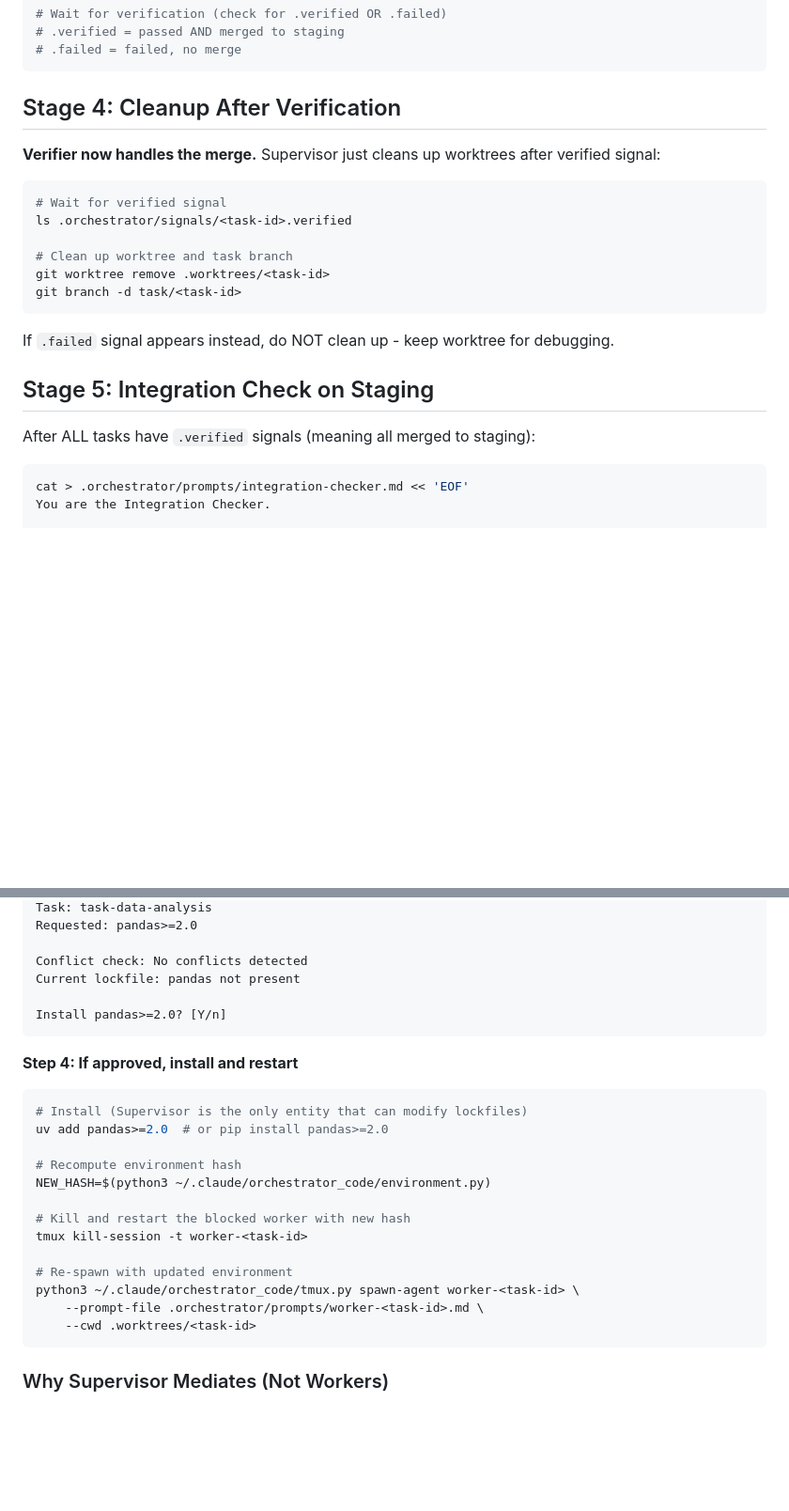
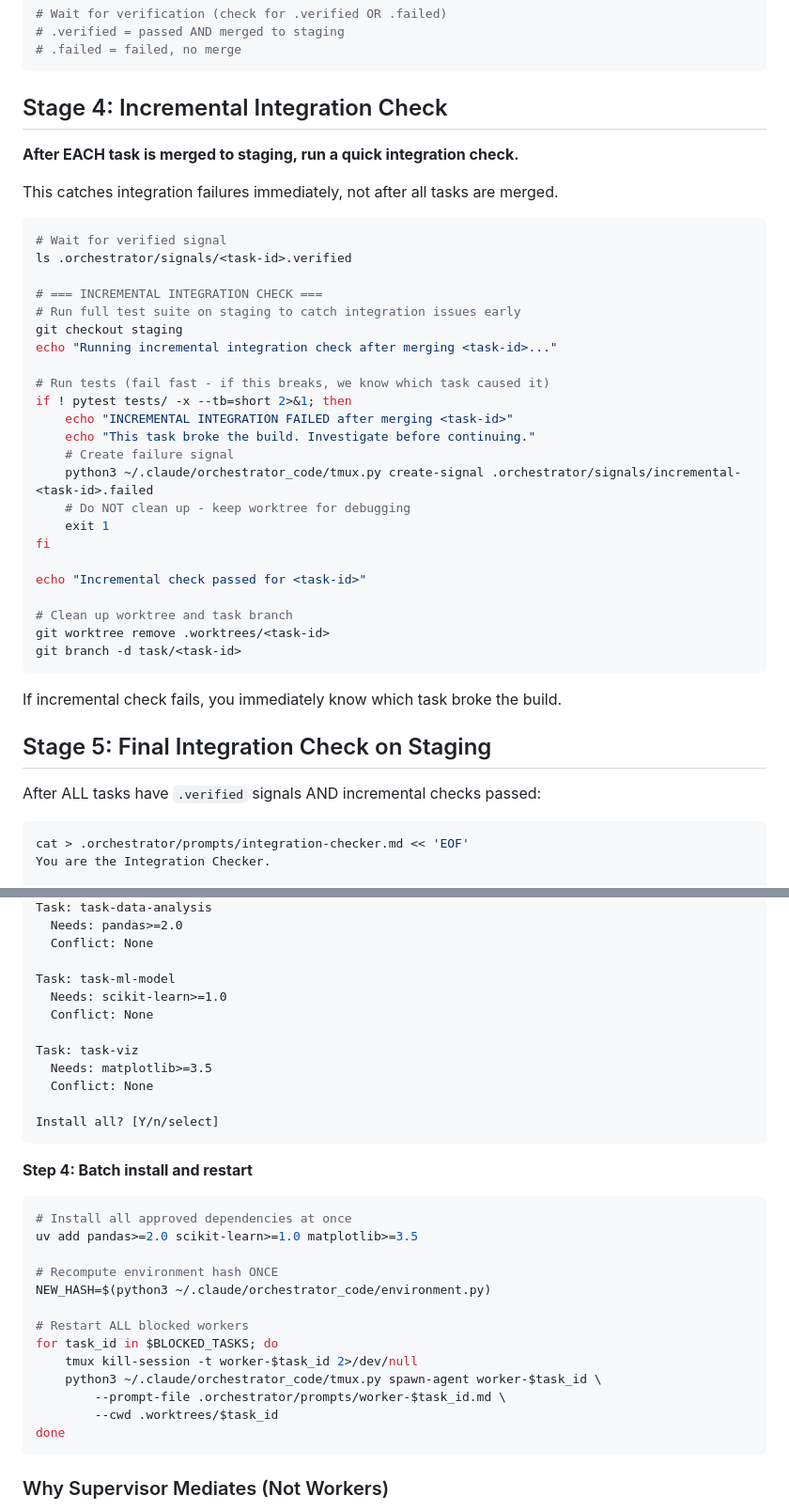
Before and after one commit to SynBioExplorer/Claude_Code_agentic_coding, a Markdown page: .claude/agents/supervisor.md, 2 parts joined by grey strips. Shown at 94% size. Drawn GitHub-style; blank space fills up the shorter version.

````diff
--- a/.claude/agents/supervisor.md
+++ b/.claude/agents/supervisor.md
@@ -197,24 +213,43 @@ python3 ~/.claude/orchestrator_code/tmux.py spawn-agent verifier-<task-id> \
 # .failed = failed, no merge
 ```
 
-## Stage 4: Cleanup After Verification
+## Stage 4: Incremental Integration Check
 
-**Verifier now handles the merge.** Supervisor just cleans up worktrees after verified signal:
+**After EACH task is merged to staging, run a quick integration check.**
+
+This catches integration failures immediately, not after all tasks are merged.
 
 ```bash
 # Wait for verified signal
 ls .orchestrator/signals/<task-id>.verified
+
+# === INCREMENTAL INTEGRATION CHECK ===
+# Run full test suite on staging to catch integration issues early
+git checkout staging
+echo "Running incremental integration check after merging <task-id>..."
+
+# Run tests (fail fast - if this breaks, we know which task caused it)
+if ! pytest tests/ -x --tb=short 2>&1; then
+    echo "INCREMENTAL INTEGRATION FAILED after merging <task-id>"
+    echo "This task broke the build. Investigate before continuing."
+    # Create failure signal
+    python3 ~/.claude/orchestrator_code/tmux.py create-signal .orchestrator/signals/incremental-<task-id>.failed
+    # Do NOT clean up - keep worktree for debugging
+    exit 1
+fi
+
+echo "Incremental check passed for <task-id>"
 
 # Clean up worktree and task branch
 git worktree remove .worktrees/<task-id>
 git branch -d task/<task-id>
 ```
 
-If `.failed` signal appears instead, do NOT clean up - keep worktree for debugging.
+If incremental check fails, you immediately know which task broke the build.
 
-## Stage 5: Integration Check on Staging
+## Stage 5: Final Integration Check on Staging
 
-After ALL tasks have `.verified` signals (meaning all merged to staging):
+After ALL tasks have `.verified` signals AND incremental checks passed:
 
 ```bash
 cat > .orchestrator/prompts/integration-checker.md << 'EOF'
@@ -376,27 +440,33 @@ DEPENDENCY REQUEST
 Task: task-data-analysis
-Requested: pandas>=2.0
+  Needs: pandas>=2.0
+  Conflict: None
 
-Conflict check: No conflicts detected
-Current lockfile: pandas not present
+Task: task-ml-model
+  Needs: scikit-learn>=1.0
+  Conflict: None
 
-Install pandas>=2.0? [Y/n]
+Task: task-viz
+  Needs: matplotlib>=3.5
+  Conflict: None
+
+Install all? [Y/n/select]
 ```
 
-**Step 4: If approved, install and restart**
+**Step 4: Batch install and restart**
 ```bash
-# Install (Supervisor is the only entity that can modify lockfiles)
-uv add pandas>=2.0  # or pip install pandas>=2.0
+# Install all approved dependencies at once
+uv add pandas>=2.0 scikit-learn>=1.0 matplotlib>=3.5
 
-# Recompute environment hash
+# Recompute environment hash ONCE
 NEW_HASH=$(python3 ~/.claude/orchestrator_code/environment.py)
 
-# Kill and restart the blocked worker with new hash
-tmux kill-session -t worker-<task-id>
-
-# Re-spawn with updated environment
-python3 ~/.claude/orchestrator_code/tmux.py spawn-agent worker-<task-id> \
-    --prompt-file .orchestrator/prompts/worker-<task-id>.md \
-    --cwd .worktrees/<task-id>
+# Restart ALL blocked workers
+for task_id in $BLOCKED_TASKS; do
+    tmux kill-session -t worker-$task_id 2>/dev/null
+    python3 ~/.claude/orchestrator_code/tmux.py spawn-agent worker-$task_id \
+        --prompt-file .orchestrator/prompts/worker-$task_id.md \
+        --cwd .worktrees/$task_id
+done
 ```
 
 ### Why Supervisor Mediates (Not Workers)
````
Also changed, not shown: other parts of .claude/agents/supervisor.md (+70 -25 lines), README.md (+8 -2 lines).
